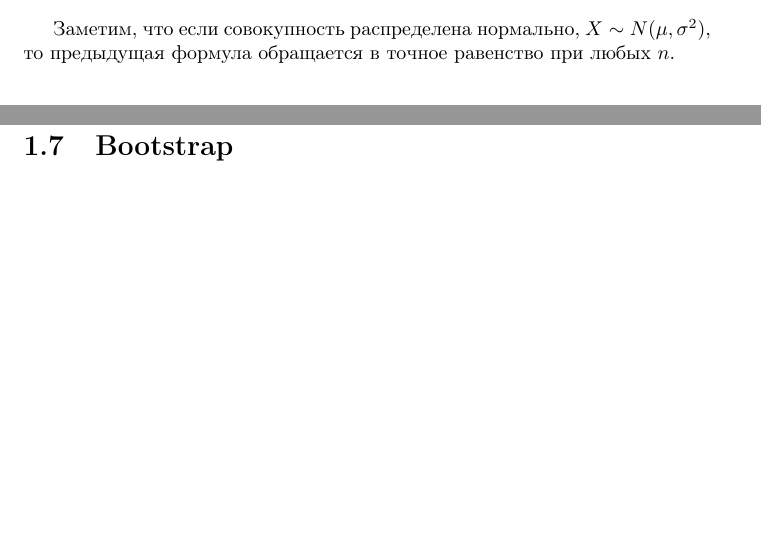
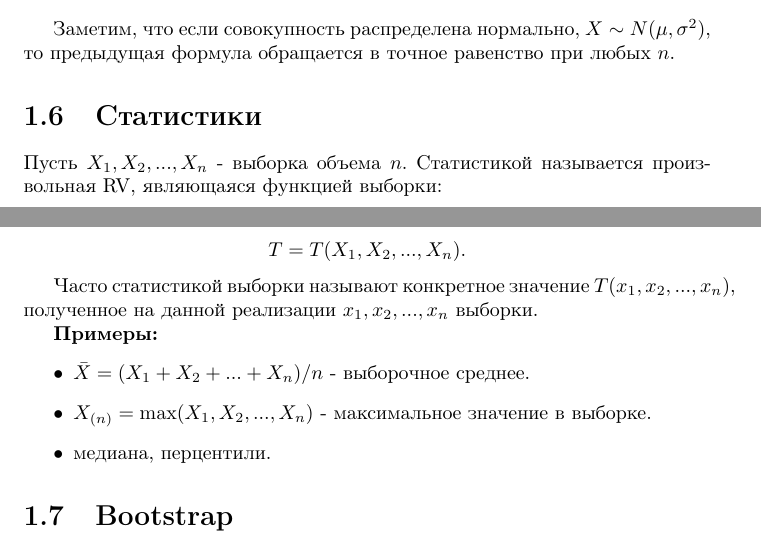
Before and after one commit to sergey-msu/ml-handbook, a LaTeX document (proj/main.tex, which reads proj/chapters/1_math.tex): two parts of pages 7 and 8 of 15, joined at a grey line, cut so that both start at the same text, the shorter picture padded with empty space. Compiled offline with pdfLaTeX.

Commit message:
Add Statistics section

```diff
--- a/proj/chapters/1_math.tex
+++ b/proj/chapters/1_math.tex
@@ -68,6 +68,21 @@ $$
 
 
 \section{Статистики}
+
+Пусть $X_1, X_2, ..., X_n$ - выборка объема $n$. Статистикой называется произвольная RV, являющаяся функцией выборки:
+
+$$
+T = T(X_1, X_2, ..., X_n).
+$$
+
+Часто статистикой выборки называют конкретное значение $T(x_1, x_2, ..., x_n)$, полученное на данной реализации $x_1, x_2, ..., x_n$ выборки.
+
+\textbf{Примеры:}
+\begin{itemize}
+    \item $\bar{X} = (X_1 + X_2 + ... + X_n)/n$ - выборочное среднее.
+    \item $X_{(n)} = \max(X_1, X_2, ..., X_n)$ - максимальное значение в выборке.
+    \item медиана, перцентили.
+\end{itemize}
 
 
 \section{Bootstrap}
```
Also changed, not shown: out/main.pdf.
